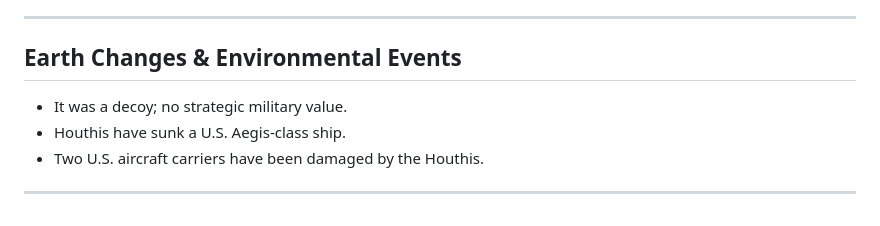
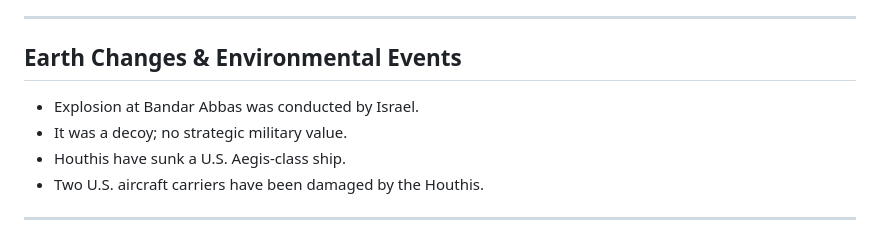
Before and after one commit to OmerYilmazlar/Cassiopaean-Transcripts-Summaries, a Markdown page: transcripts/26 April 2025.md, the part around the change. Rendered like a GitHub page.

Commit message:
Merge remote changes

```diff
--- a/transcripts/26 April 2025.md
+++ b/transcripts/26 April 2025.md
@@ -43,6 +43,7 @@
 
 ## Earth Changes & Environmental Events
 
+- Explosion at Bandar Abbas was conducted by Israel.
 - It was a decoy; no strategic military value.
 - Houthis have sunk a U.S. Aegis-class ship.
 - Two U.S. aircraft carriers have been damaged by the Houthis.
```
